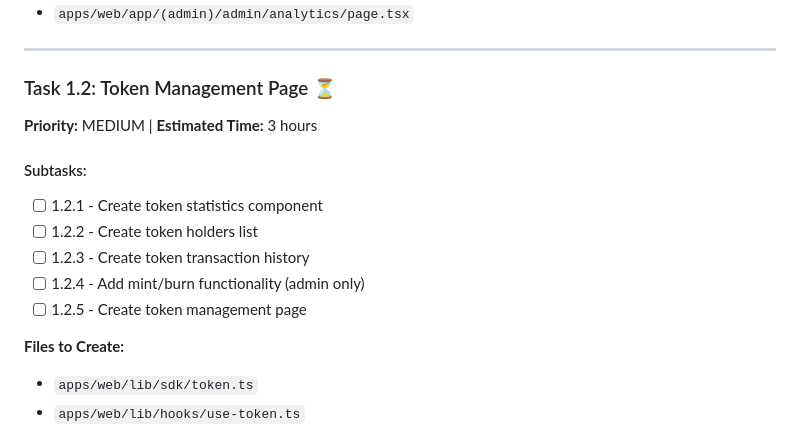
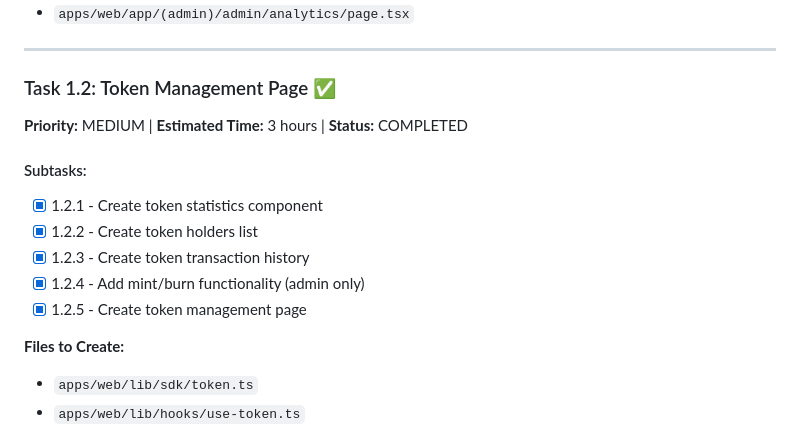
Before and after one commit to Arome8240/stackx, a Markdown page: TASKS.md, the part around the change. Rendered like a GitHub page.

Commit message:
docs: mark Task 1.2 as completed

```diff
--- a/TASKS.md
+++ b/TASKS.md
@@ -35,15 +35,15 @@
 
 ---
 
-### Task 1.2: Token Management Page ⏳
-**Priority:** MEDIUM | **Estimated Time:** 3 hours
+### Task 1.2: Token Management Page ✅
+**Priority:** MEDIUM | **Estimated Time:** 3 hours | **Status:** COMPLETED
 
 #### Subtasks:
-- [ ] 1.2.1 - Create token statistics component
-- [ ] 1.2.2 - Create token holders list
-- [ ] 1.2.3 - Create token transaction history
-- [ ] 1.2.4 - Add mint/burn functionality (admin only)
-- [ ] 1.2.5 - Create token management page
+- [x] 1.2.1 - Create token statistics component
+- [x] 1.2.2 - Create token holders list
+- [x] 1.2.3 - Create token transaction history
+- [x] 1.2.4 - Add mint/burn functionality (admin only)
+- [x] 1.2.5 - Create token management page
 
 **Files to Create:**
 - `apps/web/lib/sdk/token.ts`
```
